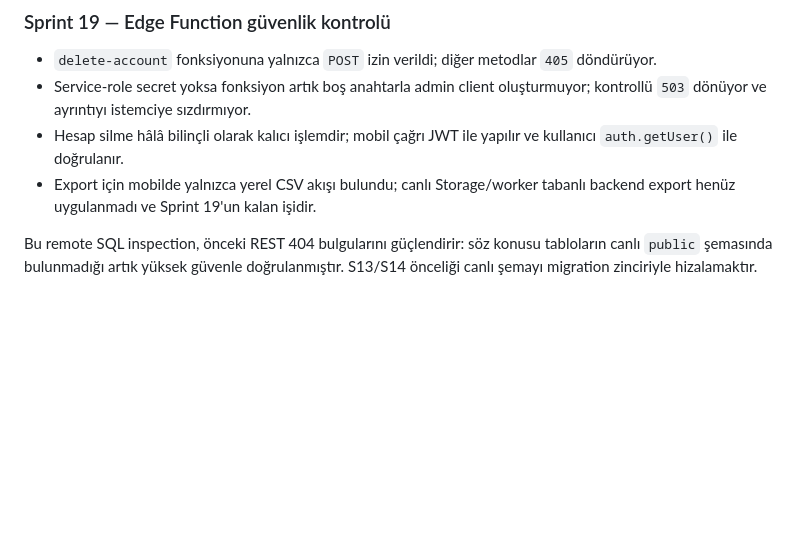
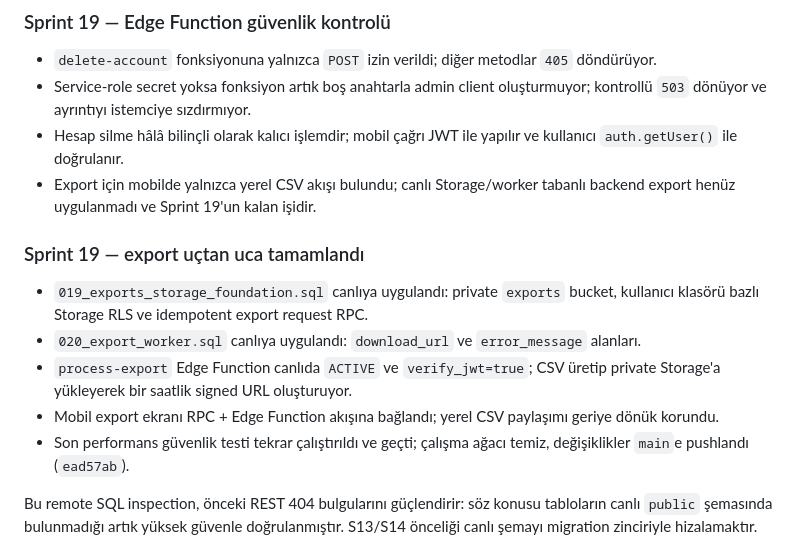
Before and after one commit to subscription-tracking/SubscriptTrack, a Markdown page: SubscriptTrack-Documentation/SUPABASE_LIVE_SCHEMA_INVENTORY_2026-09-17.md, the part around the change. Drawn GitHub-style; blank space fills up the shorter version.

Commit message:
docs(supabase): record export completion

```diff
--- a/SubscriptTrack-Documentation/SUPABASE_LIVE_SCHEMA_INVENTORY_2026-09-17.md
+++ b/SubscriptTrack-Documentation/SUPABASE_LIVE_SCHEMA_INVENTORY_2026-09-17.md
@@ -106,6 +106,14 @@ Sprint 18'in kalan saha doğrulaması, gerçek authenticated kullanıcıyla ayn
 - Hesap silme hâlâ bilinçli olarak kalıcı işlemdir; mobil çağrı JWT ile yapılır ve kullanıcı `auth.getUser()` ile doğrulanır.
 - Export için mobilde yalnızca yerel CSV akışı bulundu; canlı Storage/worker tabanlı backend export henüz uygulanmadı ve Sprint 19'un kalan işidir.
 
+### Sprint 19 — export uçtan uca tamamlandı
+
+- `019_exports_storage_foundation.sql` canlıya uygulandı: private `exports` bucket, kullanıcı klasörü bazlı Storage RLS ve idempotent export request RPC.
+- `020_export_worker.sql` canlıya uygulandı: `download_url` ve `error_message` alanları.
+- `process-export` Edge Function canlıda `ACTIVE` ve `verify_jwt=true`; CSV üretip private Storage'a yükleyerek bir saatlik signed URL oluşturuyor.
+- Mobil export ekranı RPC + Edge Function akışına bağlandı; yerel CSV paylaşımı geriye dönük korundu.
+- Son performans güvenlik testi tekrar çalıştırıldı ve geçti; çalışma ağacı temiz, değişiklikler `main`e pushlandı (`ead57ab`).
+
 Bu remote SQL inspection, önceki REST 404 bulgularını güçlendirir: söz konusu tabloların canlı `public` şemasında bulunmadığı artık yüksek güvenle doğrulanmıştır. S13/S14 önceliği canlı şemayı migration zinciriyle hizalamaktır.
 
 ## Tekrarlanabilir komut
```
